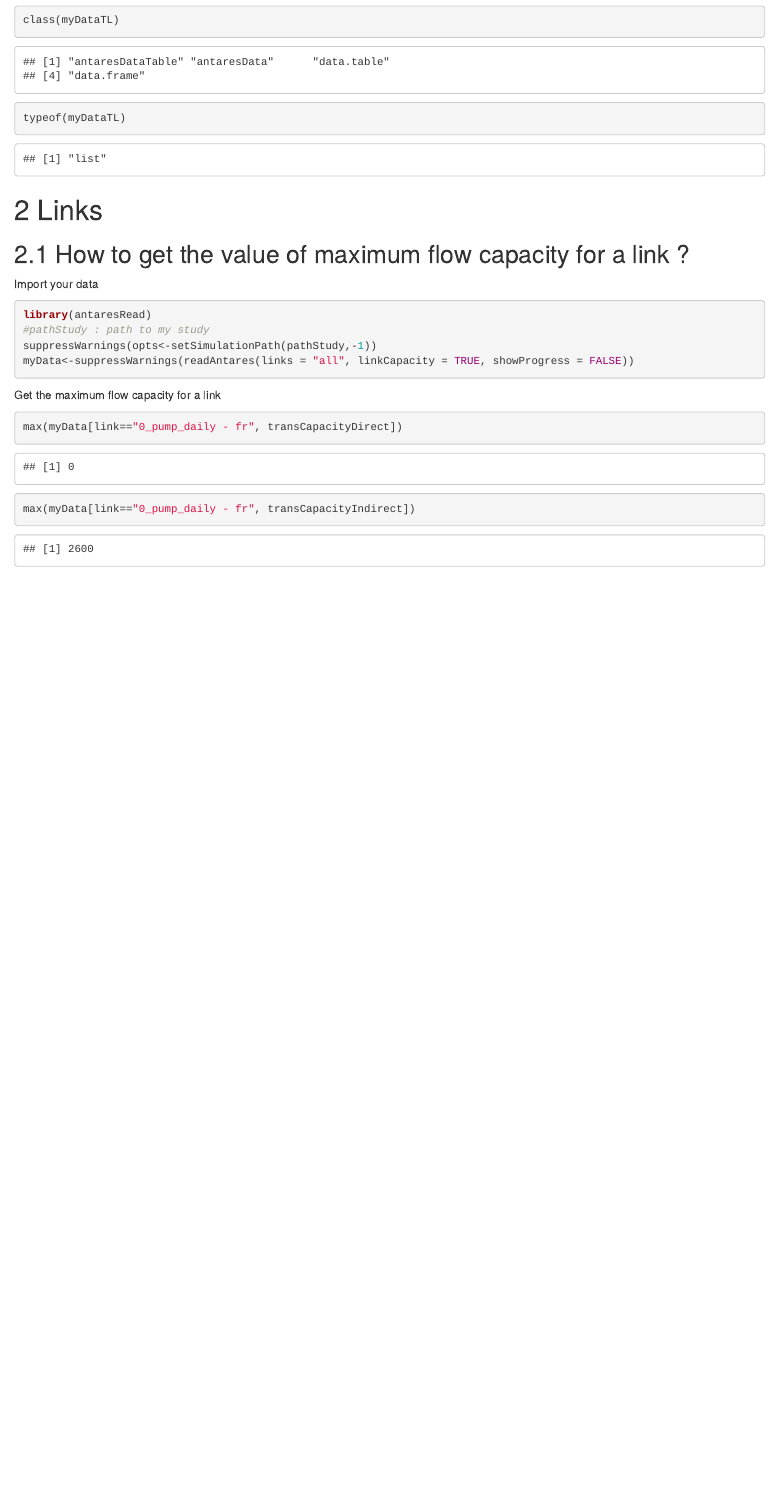
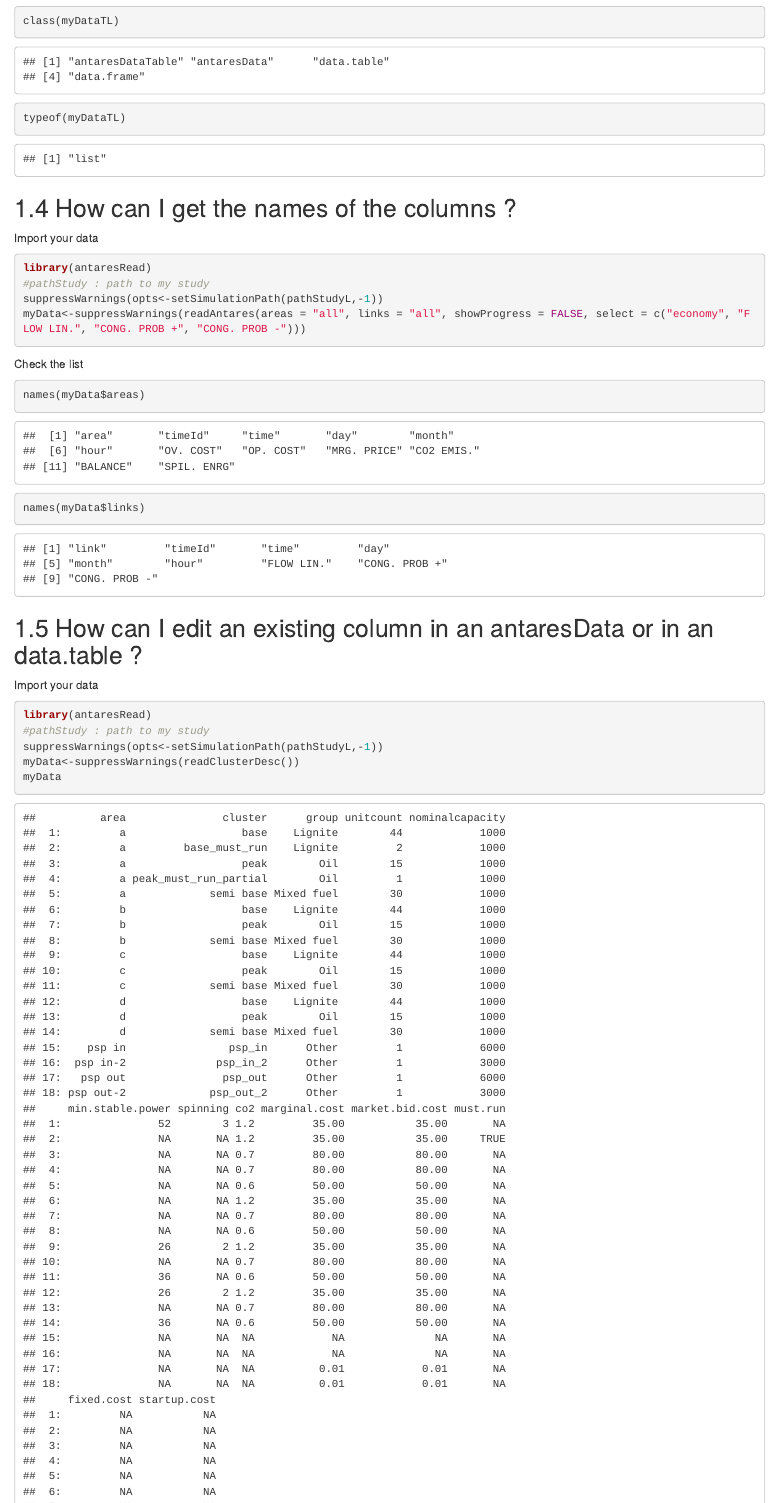
Before and after one commit to rte-antares-rpackage/antaresME, an R Markdown document (antaresReadME.Rmd): the page in a window 1100 px wide, from 2500 px down before the commit and from 2560 px down after it, so that both start at the same text. The pictures show the output file antaresReadME.html that the author committed with the source, opened offline.

Commit message:
add some questions How can I get the names of the columns ? , How can I edit an existing column in an antaresData or in an data.table ? , How can I add a new column in an antaresData or in a data.table ?

````diff
--- a/antaresReadME.Rmd
+++ b/antaresReadME.Rmd
@@ -141,3 +143,32 @@ class(myDataTL)
 typeof(myDataTL)
 ```
 
+## How can I get the names of the columns ?
+
+Import your data
+
+```{r importListColumn, echo=TRUE}
+library(antaresRead)
+#pathStudy : path to my study
+suppressWarnings(opts<-setSimulationPath(pathStudyL,-1))
+myData<-suppressWarnings(readAntares(areas = "all", links = "all", showProgress = FALSE, select = c("economy", "FLOW LIN.", "CONG. PROB +", "CONG. PROB -")))
+```
+
+Check the list
+
+```{r CheckListColumn, echo=TRUE}
+names(myData$areas)
+
+names(myData$links)
+```
+
+## How can I edit an existing column in an antaresData or in an data.table ?
+
+Import your data
+
+```{r importEditColumn, echo=TRUE}
+library(antaresRead)
+#pathStudy : path to my study
+suppressWarnings(opts<-setSimulationPath(pathStudyL,-1))
+myData<-suppressWarnings(readClusterDesc())
+myData
````
Also changed, not shown: antaresReadME.html, antaresReadME.Rmd (42 more changed lines).
